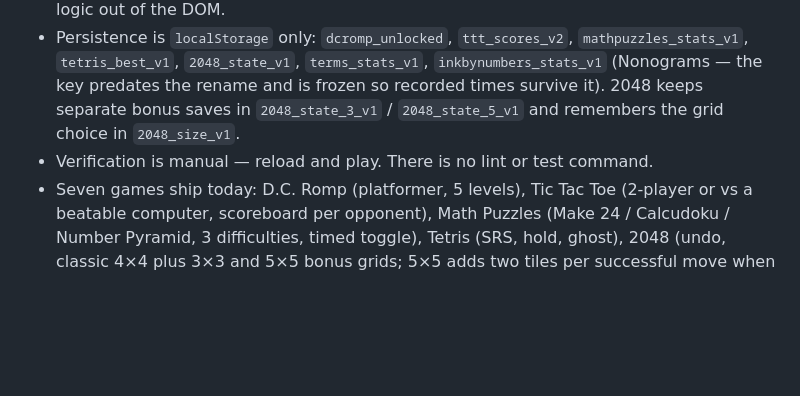
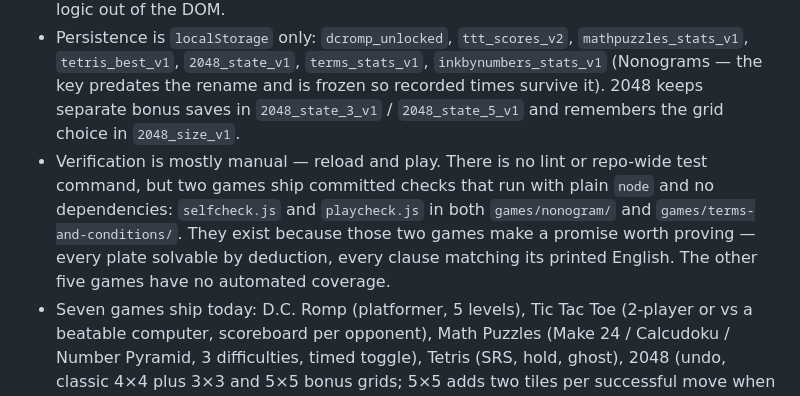
Before and after one commit to stg17/game-hub, a Markdown page: PRODUCT.md, the part around the change. GitHub-like rendering; blank space fills up the shorter version.

Commit message:
Docs: PRODUCT.md said there were no tests; there are four
Two games ship committed check scripts that run with plain node and no
dependencies — selfcheck.js and playcheck.js in games/nonogram/ and
games/terms-and-conditions/. The line now says so, and says plainly that the
other five games have no automated coverage, which is the part worth knowing.

Co-Authored-By: Claude Opus 5 (1M context) <noreply@anthropic.com>

```diff
--- a/PRODUCT.md
+++ b/PRODUCT.md
@@ -30,7 +30,7 @@ Opened as a static site — either straight off disk (`file://`) or from `python
 - D.C. Romp is a single HTML5 Canvas: its menus, HUD, pause screens, and all art are drawn procedurally in JS (`js/ui.js`, `js/utils.js`). It has no CSS surfaces to restyle. Code there is strict ES5 (`var`, `function`, no arrows/`let`/`const`/template literals).
 - Tetris and 2048 render their play areas to canvas and DOM respectively; both split pure logic out of the DOM.
 - Persistence is `localStorage` only: `dcromp_unlocked`, `ttt_scores_v2`, `mathpuzzles_stats_v1`, `tetris_best_v1`, `2048_state_v1`, `terms_stats_v1`, `inkbynumbers_stats_v1` (Nonograms — the key predates the rename and is frozen so recorded times survive it). 2048 keeps separate bonus saves in `2048_state_3_v1` / `2048_state_5_v1` and remembers the grid choice in `2048_size_v1`.
-- Verification is manual — reload and play. There is no lint or test command.
+- Verification is mostly manual — reload and play. There is no lint or repo-wide test command, but two games ship committed checks that run with plain `node` and no dependencies: `selfcheck.js` and `playcheck.js` in both `games/nonogram/` and `games/terms-and-conditions/`. They exist because those two games make a promise worth proving — every plate solvable by deduction, every clause matching its printed English. The other five games have no automated coverage.
 - Seven games ship today: D.C. Romp (platformer, 5 levels), Tic Tac Toe (2-player or vs a beatable computer, scoreboard per opponent), Math Puzzles (Make 24 / Calcudoku / Number Pyramid, 3 difficulties, timed toggle), Tetris (SRS, hold, ghost), 2048 (undo, classic 4×4 plus 3×3 and 5×5 bonus grids; 5×5 adds two tiles per successful move when space allows), Terms & Conditions (reaction, overriding clauses), Nonograms (40 hand-drawn plates, deduction only).
 - **The collection is open-ended and expected to grow.** Seven is where it stands, not where it stops. Any visual system, layout, or navigation must absorb an eighth, twentieth or fiftieth game without being redesigned, and adding one must stay a small, repeatable operation.
 
```
